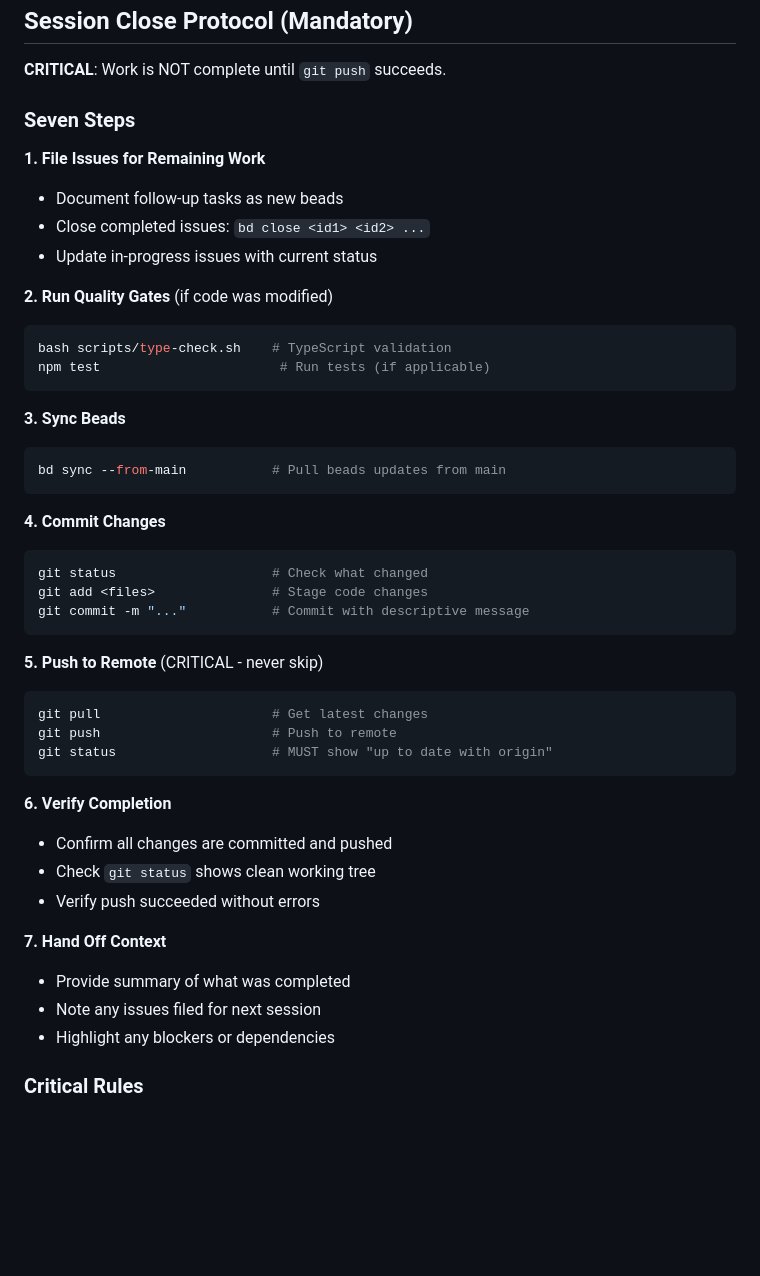
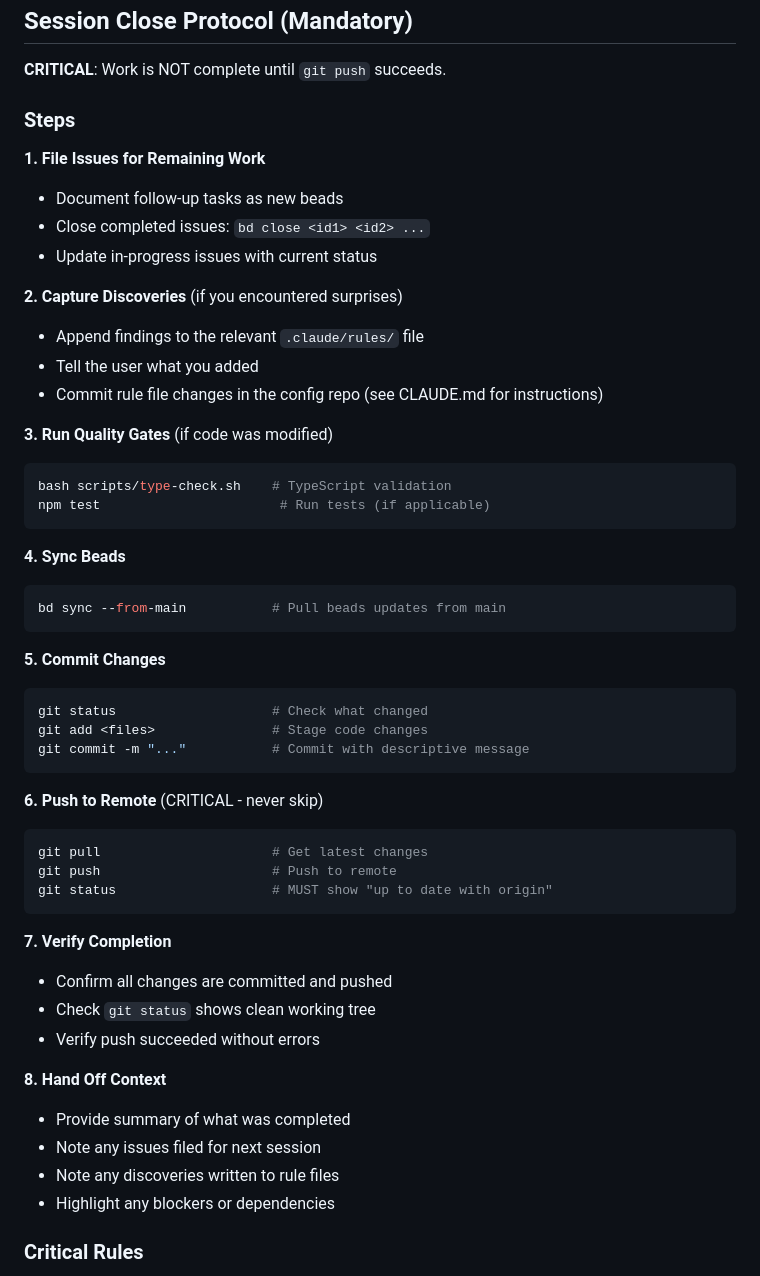
Before and after one commit to moogah/claude_skills, a Markdown page: bead-implementation/SKILL.md, the part around the change. Rendered like a GitHub page; blank space fills up the shorter version.

Commit message:
Updated bead-implementation session close protocol with discovery capture step
Co-Authored-By: Claude Opus 4.6 <noreply@anthropic.com>

````diff
--- a/bead-implementation/SKILL.md
+++ b/bead-implementation/SKILL.md
@@ -99,46 +99,52 @@ bd label remove beads-xxx needs-review
 
 **CRITICAL**: Work is NOT complete until `git push` succeeds.
 
-### Seven Steps
+### Steps
 
 **1. File Issues for Remaining Work**
 - Document follow-up tasks as new beads
 - Close completed issues: `bd close <id1> <id2> ...`
 - Update in-progress issues with current status
 
-**2. Run Quality Gates** (if code was modified)
+**2. Capture Discoveries** (if you encountered surprises)
+- Append findings to the relevant `.claude/rules/` file
+- Tell the user what you added
+- Commit rule file changes in the config repo (see CLAUDE.md for instructions)
+
+**3. Run Quality Gates** (if code was modified)
 ```bash
 bash scripts/type-check.sh    # TypeScript validation
 npm test                       # Run tests (if applicable)
 ```
 
-**3. Sync Beads**
+**4. Sync Beads**
 ```bash
 bd sync --from-main           # Pull beads updates from main
 ```
 
-**4. Commit Changes**
+**5. Commit Changes**
 ```bash
 git status                    # Check what changed
 git add <files>               # Stage code changes
 git commit -m "..."           # Commit with descriptive message
 ```
 
-**5. Push to Remote** (CRITICAL - never skip)
+**6. Push to Remote** (CRITICAL - never skip)
 ```bash
 git pull                      # Get latest changes
 git push                      # Push to remote
 git status                    # MUST show "up to date with origin"
 ```
 
-**6. Verify Completion**
+**7. Verify Completion**
 - Confirm all changes are committed and pushed
 - Check `git status` shows clean working tree
 - Verify push succeeded without errors
 
-**7. Hand Off Context**
+**8. Hand Off Context**
 - Provide summary of what was completed
 - Note any issues filed for next session
+- Note any discoveries written to rule files
 - Highlight any blockers or dependencies
 
 ### Critical Rules
````
